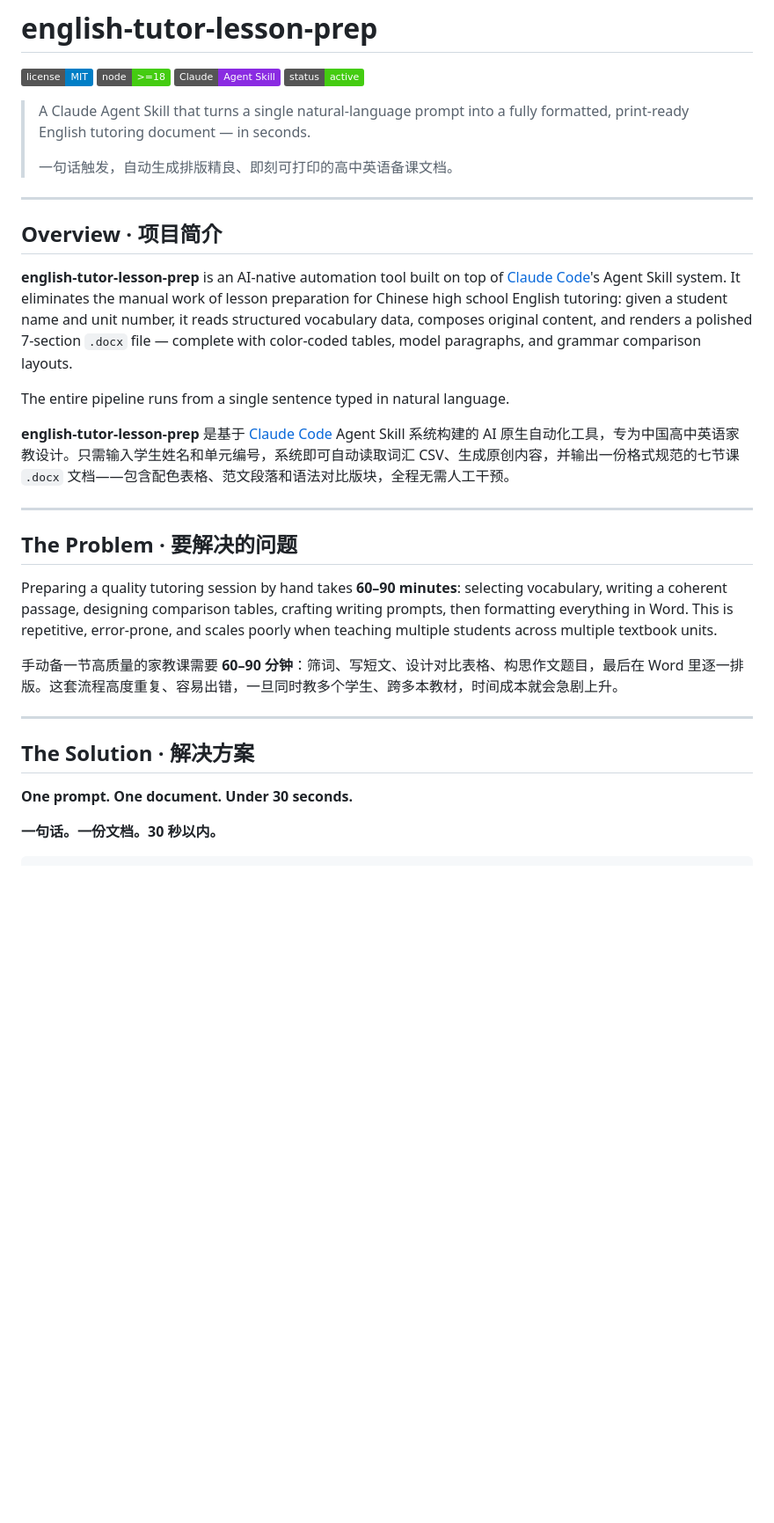
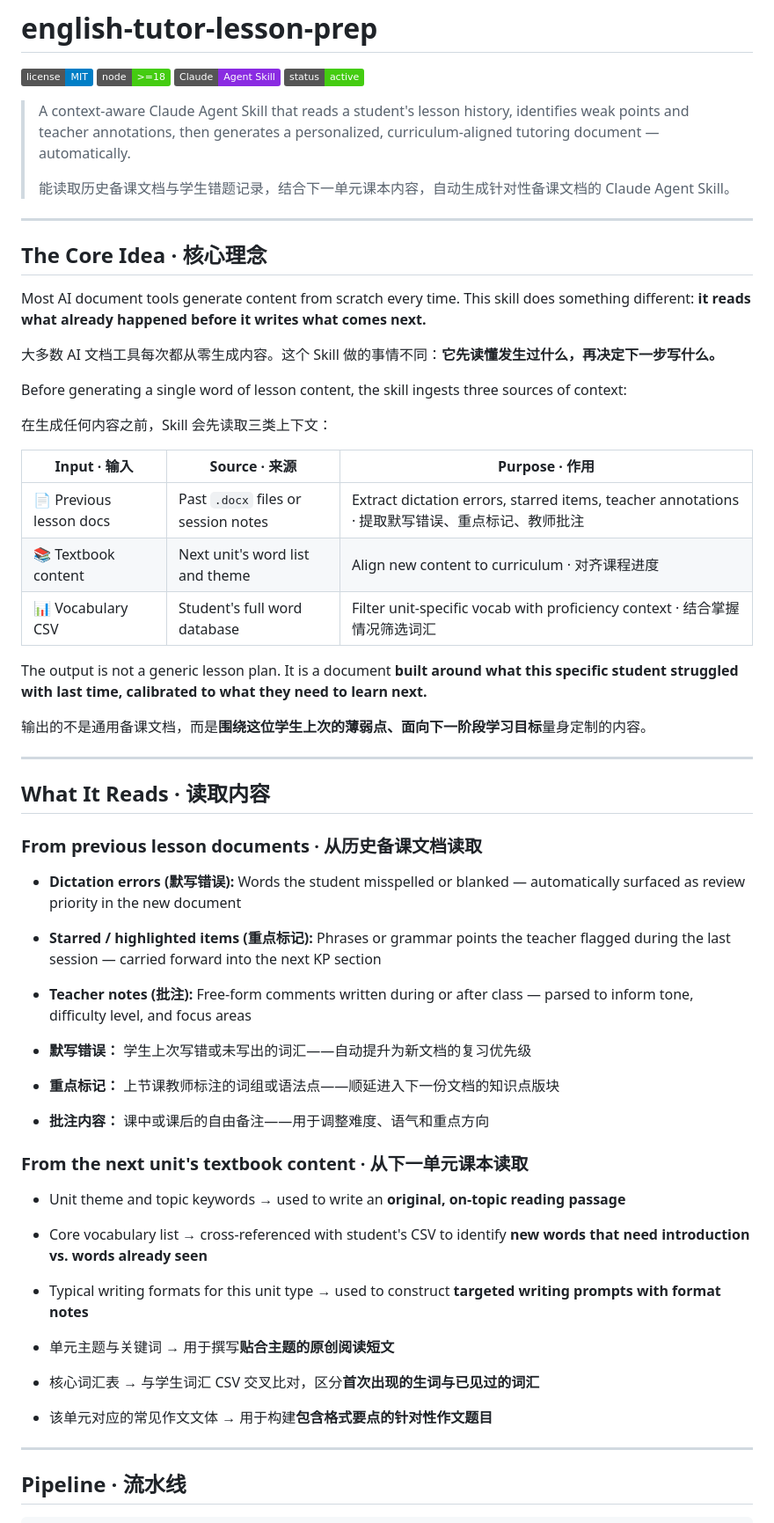
Before and after one commit to rothyhu06/english-tutor-lesson-prep, a Markdown page: README.md, the part around one of its changes. Shown at 88% size. Drawn GitHub-style; badges without logos; blank space fills up the shorter version.

````diff
--- a/README.md
+++ b/README.md
@@ -5,34 +5,58 @@
 ![Claude Agent Skill](https://img.shields.io/badge/Claude-Agent%20Skill-blueviolet)
 ![Status](https://img.shields.io/badge/status-active-success)
 
-> A Claude Agent Skill that turns a single natural-language prompt into a fully formatted, print-ready English tutoring document — in seconds.
+> A context-aware Claude Agent Skill that reads a student's lesson history, identifies weak points and teacher annotations, then generates a personalized, curriculum-aligned tutoring document — automatically.
 >
-> 一句话触发，自动生成排版精良、即刻可打印的高中英语备课文档。
+> 能读取历史备课文档与学生错题记录，结合下一单元课本内容，自动生成针对性备课文档的 Claude Agent Skill。
 
 ---
 
-## Overview · 项目简介
+## The Core Idea · 核心理念
 
-**english-tutor-lesson-prep** is an AI-native automation tool built on top of [Claude Code](https://docs.claude.com)'s Agent Skill system. It eliminates the manual work of lesson preparation for Chinese high school English tutoring: given a student name and unit number, it reads structured vocabulary data, composes original content, and renders a polished 7-section `.docx` file — complete with color-coded tables, model paragraphs, and grammar comparison layouts.
+Most AI document tools generate content from scratch every time. This skill does something different: **it reads what already happened before it writes what comes next.**
 
-The entire pipeline runs from a single sentence typed in natural language.
+大多数 AI 文档工具每次都从零生成内容。这个 Skill 做的事情不同：**它先读懂发生过什么，再决定下一步写什么。**
 
-**english-tutor-lesson-prep** 是基于 [Claude Code](https://docs.claude.com) Agent Skill 系统构建的 AI 原生自动化工具，专为中国高中英语家教设计。只需输入学生姓名和单元编号，系统即可自动读取词汇 CSV、生成原创内容，并输出一份格式规范的七节课 `.docx` 文档——包含配色表格、范文段落和语法对比版块，全程无需人工干预。
+Before generating a single word of lesson content, the skill ingests three sources of context:
+
+在生成任何内容之前，Skill 会先读取三类上下文：
+
+| Input · 输入 | Source · 来源 | Purpose · 作用 |
+|-------------|--------------|---------------|
+| 📄 Previous lesson docs | Past `.docx` files or session notes | Extract dictation errors, starred items, teacher annotations · 提取默写错误、重点标记、教师批注 |
+| 📚 Textbook content | Next unit's word list and theme | Align new content to curriculum · 对齐课程进度 |
+| 📊 Vocabulary CSV | Student's full word database | Filter unit-specific vocab with proficiency context · 结合掌握情况筛选词汇 |
+
+The output is not a generic lesson plan. It is a document **built around what this specific student struggled with last time, calibrated to what they need to learn next.**
+
+输出的不是通用备课文档，而是**围绕这位学生上次的薄弱点、面向下一阶段学习目标**量身定制的内容。
 
 ---
 
-## The Problem · 要解决的问题
+## What It Reads · 读取内容
 
-Preparing a quality tutoring session by hand takes **60–90 minutes**: selecting vocabulary, writing a coherent passage, designing comparison tables, crafting writing prompts, then formatting everything in Word. This is repetitive, error-prone, and scales poorly when teaching multiple students across multiple textbook units.
+### From previous lesson documents · 从历史备课文档读取
 
-手动备一节高质量的家教课需要 **60–90 分钟**：筛词、写短文、设计对比表格、构思作文题目，最后在 Word 里逐一排版。这套流程高度重复、容易出错，一旦同时教多个学生、跨多本教材，时间成本就会急剧上升。
+- **Dictation errors (默写错误):** Words the student misspelled or blanked — automatically surfaced as review priority in the new document
+- **Starred / highlighted items (重点标记):** Phrases or grammar points the teacher flagged during the last session — carried forward into the next KP section
+- **Teacher notes (批注):** Free-form comments written during or after class — parsed to inform tone, difficulty level, and focus areas
+
+- **默写错误：** 学生上次写错或未写出的词汇——自动提升为新文档的复习优先级
+- **重点标记：** 上节课教师标注的词组或语法点——顺延进入下一份文档的知识点版块
+- **批注内容：** 课中或课后的自由备注——用于调整难度、语气和重点方向
+
+### From the next unit's textbook content · 从下一单元课本读取
+
+- Unit theme and topic keywords → used to write an **original, on-topic reading passage**
+- Core vocabulary list → cross-referenced with student's CSV to identify **new words that need introduction vs. words already seen**
+- Typical writing formats for this unit type → used to construct **targeted writing prompts with format notes**
+
+- 单元主题与关键词 → 用于撰写**贴合主题的原创阅读短文**
+- 核心词汇表 → 与学生词汇 CSV 交叉比对，区分**首次出现的生词与已见过的词汇**
+- 该单元对应的常见作文文体 → 用于构建**包含格式要点的针对性作文题目**
 
 ---
 
-## The Solution · 解决方案
-
-**One prompt. One document. Under 30 seconds.**
-
-**一句话。一份文档。30 秒以内。**
+## Pipeline · 流水线
 
 ```
````
Also changed, not shown: other parts of README.md (+78 -53 lines).
